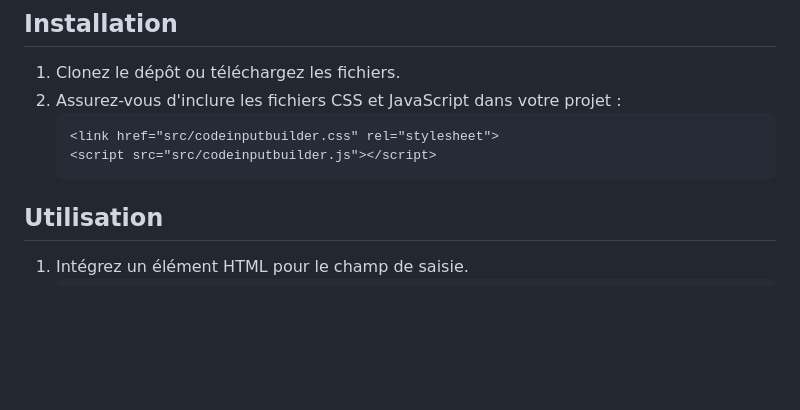
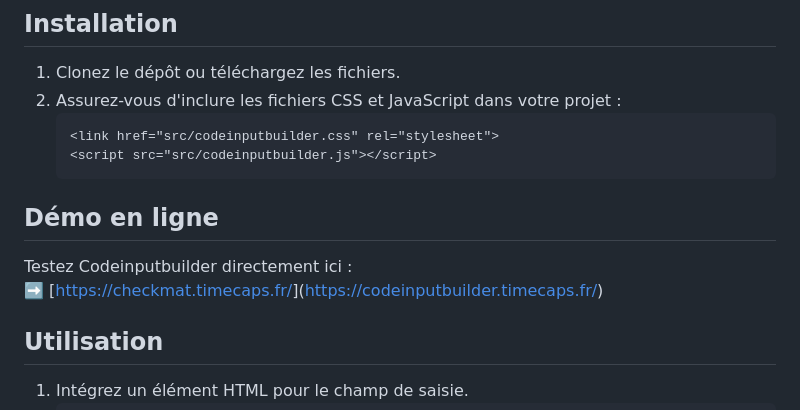
Before and after one commit to moobotec/CodeInputBuilder, a Markdown page: README.md, the part around the change. GitHub-like rendering; blank space fills up the shorter version.

````diff
--- a/README.md
+++ b/README.md
@@ -71,6 +71,11 @@ Il supporte plusieurs options de configuration pour gérer les entiers, les nomb
    <link href="src/codeinputbuilder.css" rel="stylesheet">
    <script src="src/codeinputbuilder.js"></script>
    ```
+
+## **Démo en ligne**
+
+Testez Codeinputbuilder directement ici :
+➡️ [[https://checkmat.timecaps.fr/](https://checkmat.timecaps.fr/)](https://codeinputbuilder.timecaps.fr/)
 
 ## Utilisation
 
````
